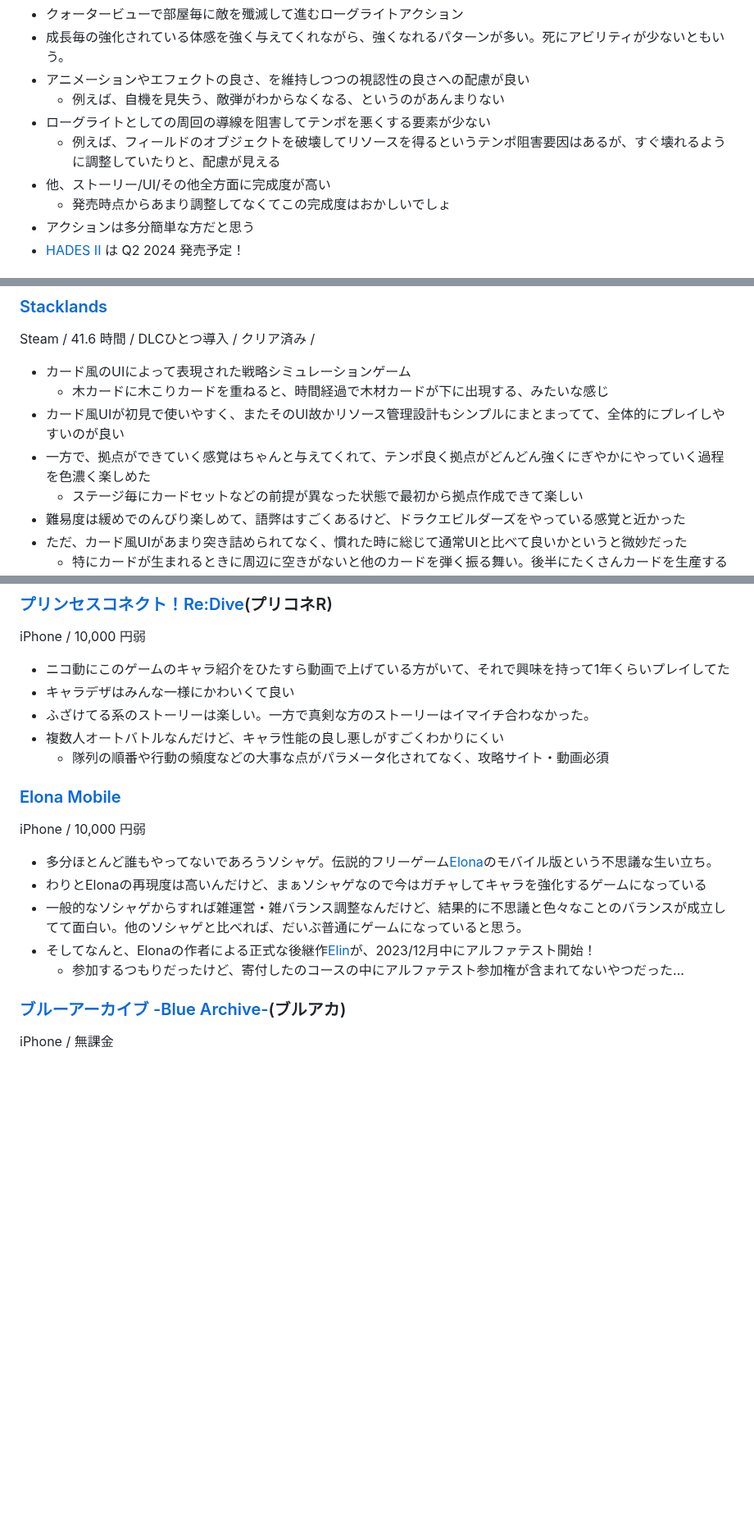
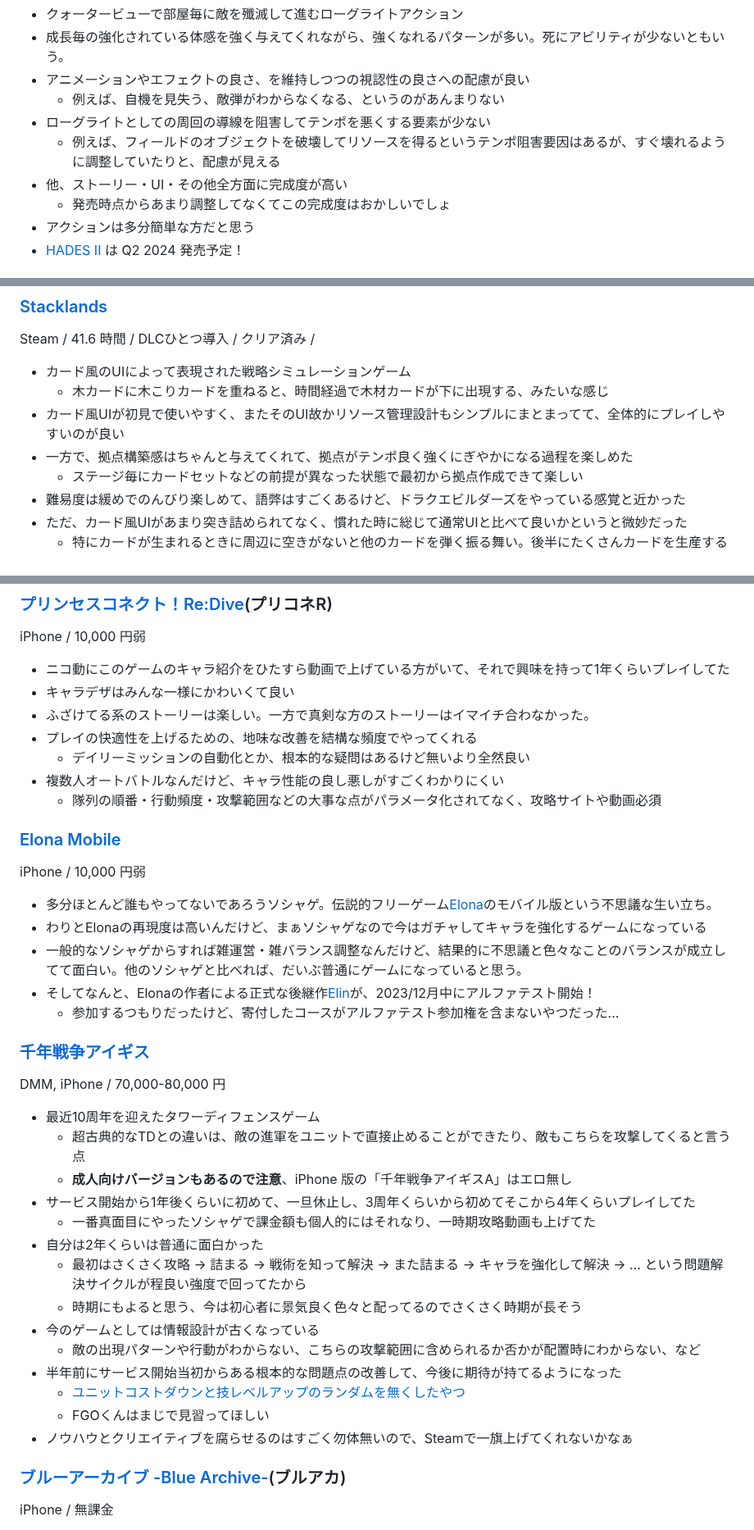
Before and after one commit to kjirou/blog, a Markdown page: blog-source/articles/20231210-0001.md, 3 parts joined by grey strips. Shown at 82% size. GitHub-like rendering; blank space fills up the shorter version.

Commit message:
Update an article (#38)

```diff
--- a/blog-source/articles/20231210-0001.md
+++ b/blog-source/articles/20231210-0001.md
@@ -49,7 +49,7 @@ Switch / 約 40 時間 / たぶんストーリーはクリアしている
   - 例えば、自機を見失う、敵弾がわからなくなる、というのがあんまりない
 - ローグライトとしての周回の導線を阻害してテンポを悪くする要素が少ない
   - 例えば、フィールドのオブジェクトを破壊してリソースを得るというテンポ阻害要因はあるが、すぐ壊れるように調整していたりと、配慮が見える
-- 他、ストーリー/UI/その他全方面に完成度が高い
+- 他、ストーリー・UI・その他全方面に完成度が高い
   - 発売時点からあまり調整してなくてこの完成度はおかしいでしょ
 - アクションは多分簡単な方だと思う
 - [HADES II](https://store.steampowered.com/app/1145350/Hades_II/) は Q2 2024 発売予定！
@@ -139,7 +139,7 @@ Steam / 41.6 時間 / DLCひとつ導入 / クリア済み /
 - カード風のUIによって表現された戦略シミュレーションゲーム
   - 木カードに木こりカードを重ねると、時間経過で木材カードが下に出現する、みたいな感じ
 - カード風UIが初見で使いやすく、またそのUI故かリソース管理設計もシンプルにまとまってて、全体的にプレイしやすいのが良い
-- 一方で、拠点ができていく感覚はちゃんと与えてくれて、テンポ良く拠点がどんどん強くにぎやかにやっていく過程を色濃く楽しめた
+- 一方で、拠点構築感はちゃんと与えてくれて、拠点がテンポ良く強くにぎやかになる過程を楽しめた
   - ステージ毎にカードセットなどの前提が異なった状態で最初から拠点作成できて楽しい
 - 難易度は緩めでのんびり楽しめて、語弊はすごくあるけど、ドラクエビルダーズをやっている感覚と近かった
 - ただ、カード風UIがあまり突き詰められてなく、慣れた時に総じて通常UIと比べて良いかというと微妙だった
@@ -350,8 +350,10 @@ iPhone / 10,000 円弱
 - ニコ動にこのゲームのキャラ紹介をひたすら動画で上げている方がいて、それで興味を持って1年くらいプレイしてた
 - キャラデザはみんな一様にかわいくて良い
 - ふざけてる系のストーリーは楽しい。一方で真剣な方のストーリーはイマイチ合わなかった。
+- プレイの快適性を上げるための、地味な改善を結構な頻度でやってくれる
+  - デイリーミッションの自動化とか、根本的な疑問はあるけど無いより全然良い
 - 複数人オートバトルなんだけど、キャラ性能の良し悪しがすごくわかりにくい
-  - 隊列の順番や行動の頻度などの大事な点がパラメータ化されてなく、攻略サイト・動画必須
+  - 隊列の順番・行動頻度・攻撃範囲などの大事な点がパラメータ化されてなく、攻略サイトや動画必須
 
 ### [Elona Mobile](https://wikiwiki.jp/elonamobile/)
 
@@ -361,7 +363,26 @@ iPhone / 10,000 円弱
 - わりとElonaの再現度は高いんだけど、まぁソシャゲなので今はガチャしてキャラを強化するゲームになっている
 - 一般的なソシャゲからすれば雑運営・雑バランス調整なんだけど、結果的に不思議と色々なことのバランスが成立してて面白い。他のソシャゲと比べれば、だいぶ普通にゲームになっていると思う。
 - そしてなんと、Elonaの作者による正式な後継作[Elin](https://store.steampowered.com/app/2135150/Elin/)が、2023/12月中にアルファテスト開始！
-  - 参加するつもりだったけど、寄付したのコースの中にアルファテスト参加権が含まれてないやつだった...
+  - 参加するつもりだったけど、寄付したコースがアルファテスト参加権を含まないやつだった...
+
+### [千年戦争アイギス](https://aigis1000.jp/)
+
+DMM, iPhone / 70,000-80,000 円
+
+- 最近10周年を迎えたタワーディフェンスゲーム
+  - 超古典的なTDとの違いは、敵の進軍をユニットで直接止めることができたり、敵もこちらを攻撃してくると言う点
+  - **成人向けバージョンもあるので注意**、iPhone 版の「千年戦争アイギスA」はエロ無し
+- サービス開始から1年後くらいに初めて、一旦休止し、3周年くらいから初めてそこから4年くらいプレイしてた
+  - 一番真面目にやったソシャゲで課金額も個人的にはそれなり、一時期攻略動画も上げてた
+- 自分は2年くらいは普通に面白かった
+  - 最初はさくさく攻略 → 詰まる → 戦術を知って解決 → また詰まる → キャラを強化して解決 → ... という問題解決サイクルが程良い強度で回ってたから
+  - 時期にもよると思う、今は初心者に景気良く色々と配ってるのでさくさく時期が長そう
+- 今のゲームとしては情報設計が古くなっている
+  - 敵の出現パターンや行動がわからない、こちらの攻撃範囲に含められるか否かが配置時にわからない、など
+- 半年前にサービス開始当初からある根本的な問題点の改善して、今後に期待が持てるようになった
+  - [ユニットコストダウンと技レベルアップのランダムを無くしたやつ](https://aigis1000.jp/notification/detail/id/10241)
+  - FGOくんはまじで見習ってほしい
+- ノウハウとクリエイティブを腐らせるのはすごく勿体無いので、Steamで一旗上げてくれないかなぁ
 
 ### [ブルーアーカイブ -Blue Archive-](https://bluearchive.jp/)(ブルアカ)
 
```
Also changed, not shown: other parts of blog-source/articles/20231210-0001.md (+1 -1 lines).
